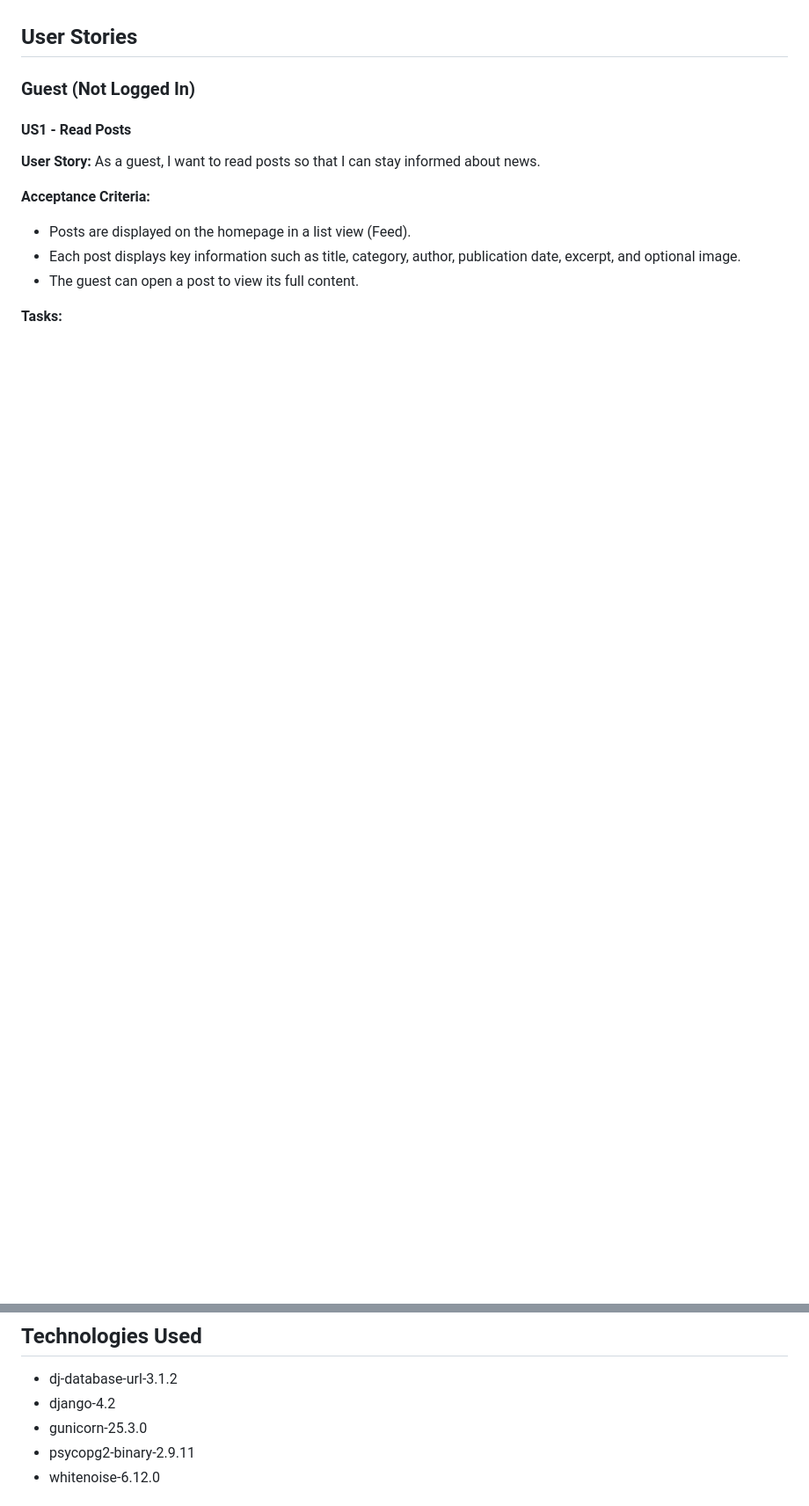
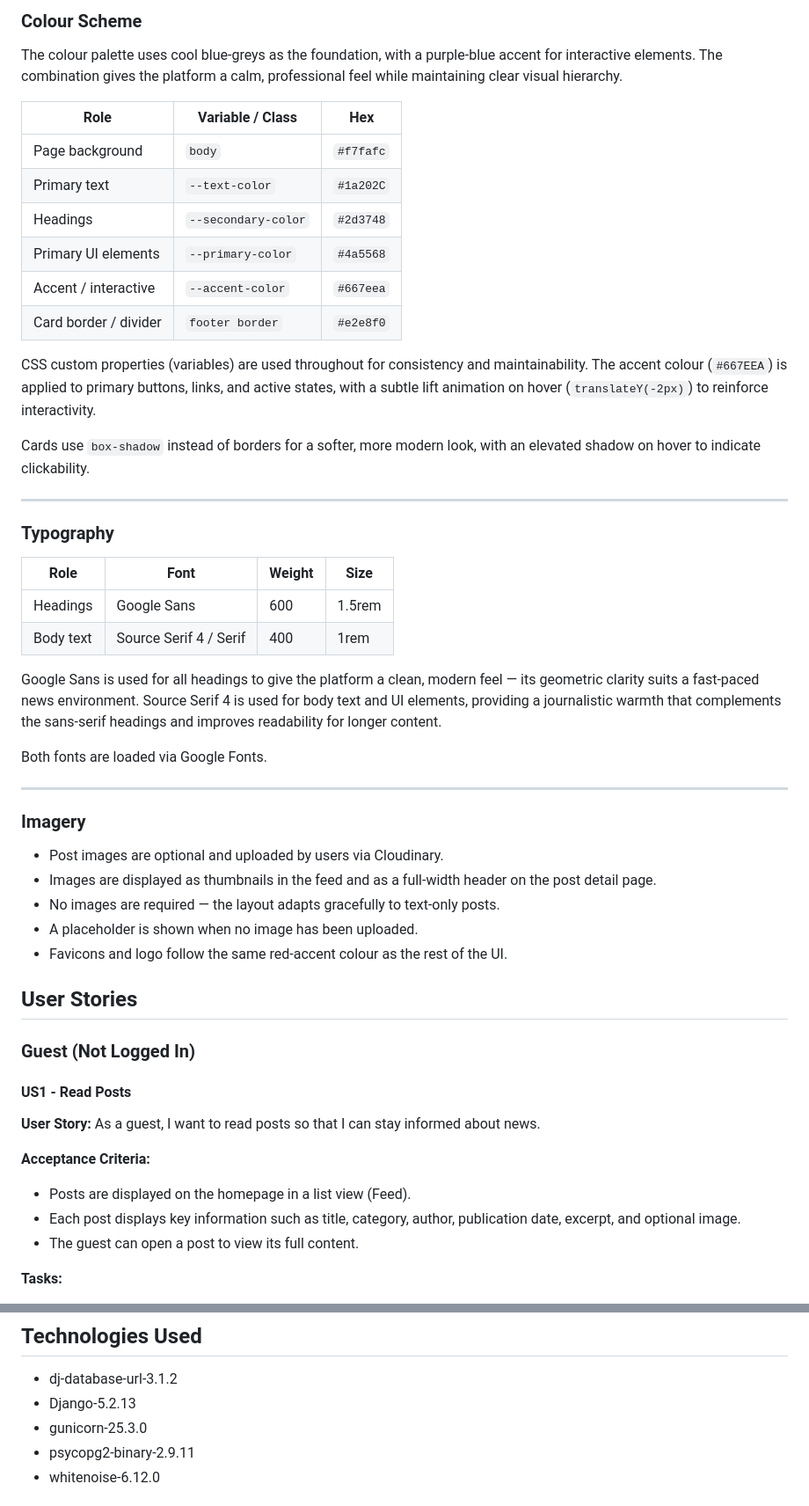
Before and after one commit to andreaslarssamils/readditnews, a Markdown page: readme.md, 2 parts joined by grey strips. Shown at 88% size. GitHub-like rendering; blank space fills up the shorter version.

```diff
--- a/readme.md
+++ b/readme.md
@@ -17,3 +31,56 @@ A news discussion platform where users can post, read, and comment on news stori
+### Colour Scheme
+
+The colour palette uses cool blue-greys as the foundation,
+with a purple-blue accent for interactive elements. The
+combination gives the platform a calm, professional feel
+while maintaining clear visual hierarchy.
+
+| Role                  | Variable / Class      | Hex       |
+|-----------------------|-----------------------|-----------|
+| Page background       | `body`                | `#f7fafc` |
+| Primary text          | `--text-color`        | `#1a202C` |
+| Headings              | `--secondary-color`   | `#2d3748` |
+| Primary UI elements   | `--primary-color`     | `#4a5568` |
+| Accent / interactive  | `--accent-color`      | `#667eea` |
+| Card border / divider | `footer border`       | `#e2e8f0` |
+
+CSS custom properties (variables) are used throughout
+for consistency and maintainability. The accent colour
+(`#667EEA`) is applied to primary buttons, links, and
+active states, with a subtle lift animation on hover
+(`translateY(-2px)`) to reinforce interactivity.
+
+Cards use `box-shadow` instead of borders for a softer,
+more modern look, with an elevated shadow on hover to
+indicate clickability.
+
+---
+
+### Typography
+
+| Role | Font | Weight | Size |
+|------|------|--------|------|
+| Headings | Google Sans | 600 | 1.5rem |
+| Body text | Source Serif 4 / Serif | 400 | 1rem |
+
+Google Sans is used for all headings to give the platform
+a clean, modern feel — its geometric clarity suits a
+fast-paced news environment. Source Serif 4 is used for
+body text and UI elements, providing a journalistic warmth
+that complements the sans-serif headings and improves
+readability for longer content.
+
+Both fonts are loaded via Google Fonts.
+
+---
+
+### Imagery
+
+- Post images are optional and uploaded by users via Cloudinary.
+- Images are displayed as thumbnails in the feed and as a full-width header on the post detail page.
+- No images are required — the layout adapts gracefully to text-only posts.
+- A placeholder is shown when no image has been uploaded.
+- Favicons and logo follow the same red-accent colour as the rest of the UI.
 
 ## User Stories
 
@@ -302,7 +369,7 @@ As an admin, I want to approve or reject posts so that only appropriate content
 
 ## Technologies Used
 - dj-database-url-3.1.2
-- django-4.2
+- Django-5.2.13
 - gunicorn-25.3.0
 - psycopg2-binary-2.9.11
 - whitenoise-6.12.0
```
Also changed, not shown: other parts of readme.md (+14 -0 lines), media/homepage-feed-wireframe.png (added), media/login-wireframe.png (added), media/post-detail-wireframe.png (added), media/registration-wireframe.png (added), 4 other files.
